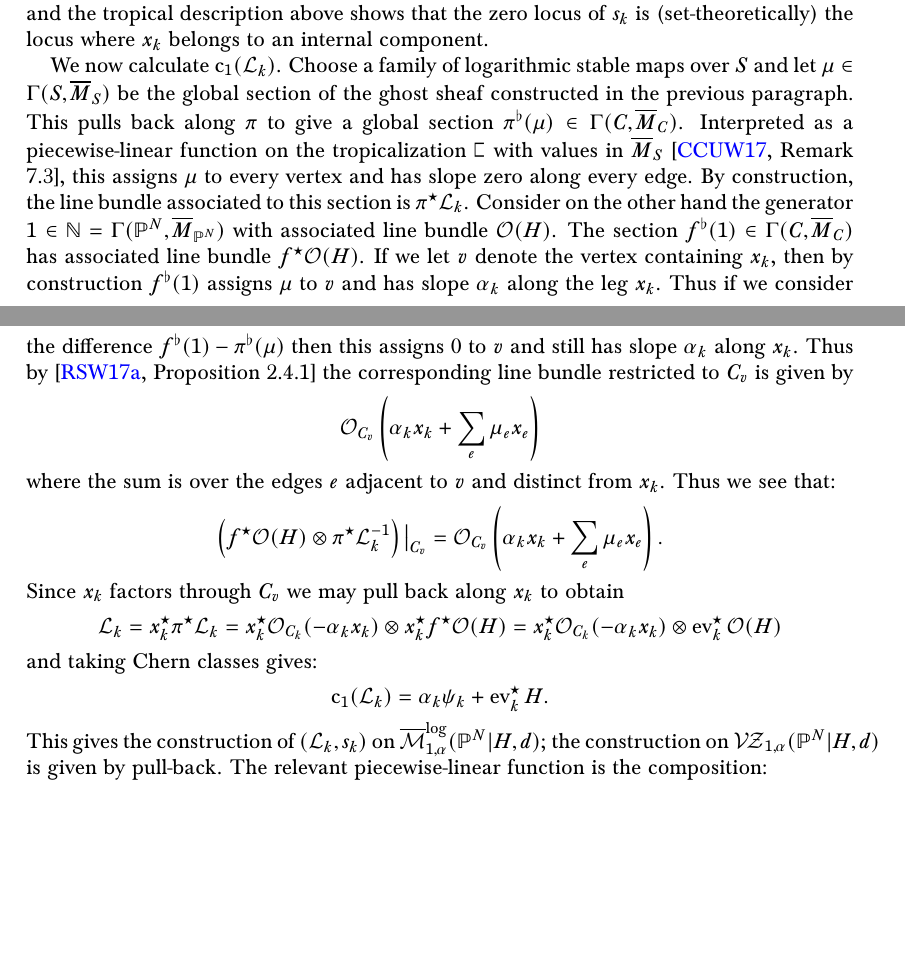
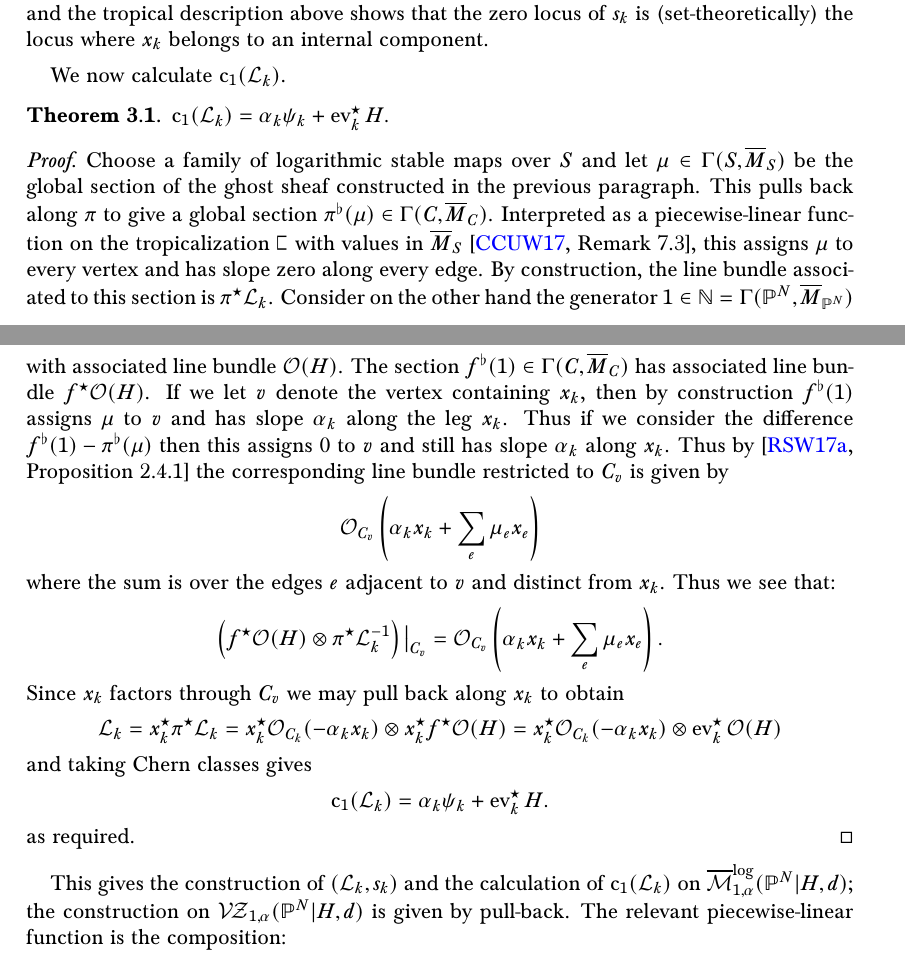
Before and after one commit to navidnabijou/Genus-One-Relative-Radially-Aligned-Maps, a LaTeX paper (EllipticSingularitiesSplitting.tex): two parts of pages 12 and 13 of 36, joined at a grey line, cut so that both start at the same text, the shorter picture padded with empty space. Compiled offline with pdfLaTeX.

Commit message:
did nicer structure for section 3

```diff
--- a/EllipticSingularitiesSplitting.tex
+++ b/EllipticSingularitiesSplitting.tex
@@ -656,17 +656,21 @@ The pair $(\Lcal_k,s_k)$ is most naturally constructed on the moduli space $\MLo
 \sqC \ar[d,"\pi"] \ar[r,"f"] & \RR_{\geq 0} \\
 \Sigma^{\log} \ar[u, bend left=40pt, "x_k" left]
 \ecd
-where $x_k$ is the section which for every point $\lambda \in \Sigma^{\log}$ picks out the vertex of $\sqC_\lambda$ containing the leg $x_k$. The composition $f \circ x_k \colon \Sigma^{\log} \to \RR_{\geq 0}$ defines a piecewise-linear function on $\Sigma^{\log}$ whose preimage over the open cone $\RR_{>0}$ consists of those tropical maps where $x_k$ belongs to an internal component. This produces a section of the ghost sheaf on $\MLog_{1,\alpha}(\PP^N|H,d)$, which in the usual way induces a line bundle and section $(\Lcal_k,s_k)$ on the moduli space, and the tropical description above shows that the zero locus of $s_k$ is (set-theoretically) the locus where $x_k$ belongs to an internal component.
-
-We now calculate $\cchern_1(\Lcal_k)$. Choose a family of logarithmic stable maps over $S$ and let $\mu \in \Gamma(S,\ol{M}_S)$ be the global section of the ghost sheaf constructed in the previous paragraph. This pulls back along $\pi$ to give a global section $\pi^\flat(\mu) \in \Gamma(C,\ol{M}_C)$.  Interpreted as a piecewise-linear function on the tropicalization $\sqC$ with values in $\ol{M}_S$ \cite[Remark 7.3]{CavalieriChanUlirschWise}, this assigns $\mu$ to every vertex and has slope zero along every edge. By construction, the line bundle associated to this section is $\pi^\st \Lcal_k$. Consider on the other hand the generator $1 \in \N = \Gamma(\PP^N,\ol{M}_{\PP^N})$ with associated line bundle $\OO(H)$. The section $f^\flat(1) \in \Gamma(C,\ol{M}_C)$ has associated line bundle $f^\st\OO(H)$. If we let $v$ denote the vertex containing $x_k$, then by construction $f^\flat(1)$ assigns $\mu$ to $v$ and has slope $\alpha_k$ along the leg $x_k$. Thus if we consider the difference $f^\flat(1) - \pi^\flat(\mu)$ then this assigns $0$ to $v$ and still has slope $\alpha_k$ along $x_k$. Thus by \cite[Proposition 2.4.1]{RSPW} the corresponding line bundle restricted to $C_v$ is given by
+where $x_k$ is the section which for every point $\lambda \in \Sigma^{\log}$ picks out the vertex of $\sqC_\lambda$ containing the leg $x_k$. The composition $f \circ x_k \colon \Sigma^{\log} \to \RR_{\geq 0}$ defines a piecewise-linear function on $\Sigma^{\log}$ whose preimage over the open cone $\RR_{>0}$ consists of those tropical maps where $x_k$ belongs to an internal component. This produces a section of the ghost sheaf on $\MLog_{1,\alpha}(\PP^N|H,d)$, which in the usual way induces a line bundle and section $(\Lcal_k,s_k)$ on the moduli space, and the tropical description above shows that the zero locus of $s_k$ is (set-theoretically) the locus where $x_k$ belongs to an internal component.\medskip
+
+We now calculate $\cchern_1(\Lcal_k)$.
+\begin{thm} $\cchern_1(\Lcal_k) = \alpha_k \psi_k + \ev_k^\st H.$\end{thm}
+\begin{proof}
+Choose a family of logarithmic stable maps over $S$ and let $\mu \in \Gamma(S,\ol{M}_S)$ be the global section of the ghost sheaf constructed in the previous paragraph. This pulls back along $\pi$ to give a global section $\pi^\flat(\mu) \in \Gamma(C,\ol{M}_C)$.  Interpreted as a piecewise-linear function on the tropicalization $\sqC$ with values in $\ol{M}_S$ \cite[Remark 7.3]{CavalieriChanUlirschWise}, this assigns $\mu$ to every vertex and has slope zero along every edge. By construction, the line bundle associated to this section is $\pi^\st \Lcal_k$. Consider on the other hand the generator $1 \in \N = \Gamma(\PP^N,\ol{M}_{\PP^N})$ with associated line bundle $\OO(H)$. The section $f^\flat(1) \in \Gamma(C,\ol{M}_C)$ has associated line bundle $f^\st\OO(H)$. If we let $v$ denote the vertex containing $x_k$, then by construction $f^\flat(1)$ assigns $\mu$ to $v$ and has slope $\alpha_k$ along the leg $x_k$. Thus if we consider the difference $f^\flat(1) - \pi^\flat(\mu)$ then this assigns $0$ to $v$ and still has slope $\alpha_k$ along $x_k$. Thus by \cite[Proposition 2.4.1]{RSPW} the corresponding line bundle restricted to $C_v$ is given by
 \begin{equation*} \OO_{C_v} \left(\alpha_k x_k + \sum_e \mu_e x_e \right) \end{equation*}
 where the sum is over the edges $e$ adjacent to $v$ and distinct from $x_k$. Thus we see that:
 \begin{equation*} \left( f^\st\OO(H) \otimes \pi^\st \Lcal_k^{-1} \right) \big|_{C_v} = \OO_{C_v} \left(\alpha_k x_k + \sum_e \mu_e x_e \right).\end{equation*}
 Since $x_k$ factors through $C_v$ we may pull back along $x_k$ to obtain
 \begin{equation*} \Lcal_k = x_k^\st\pi^\st \Lcal_k = x_k^\st \OO_{C_k}(-\alpha_k x_k) \otimes x_k^\st f^\st\OO(H) = x_k^\st \OO_{C_k}(-\alpha_k x_k) \otimes \ev_k^\st \OO(H) \end{equation*}
-and taking Chern classes gives:
+and taking Chern classes gives
 \begin{equation*} \cchern_1(\Lcal_k) = \alpha_k \psi_k + \ev_k^\st H.\end{equation*}
-This gives the construction of $(\Lcal_k,s_k)$ on $\MLog_{1,\alpha}(\PP^N|H,d)$; the construction on $\VZ_{1,\alpha}(\PP^N|H,d)$ is given by pull-back. The relevant piecewise-linear function is the composition:
+as required.\end{proof}
+This gives the construction of $(\Lcal_k,s_k)$ and the calculation of $\cchern_1(\Lcal_k)$ on $\MLog_{1,\alpha}(\PP^N|H,d)$; the construction on $\VZ_{1,\alpha}(\PP^N|H,d)$ is given by pull-back. The relevant piecewise-linear function is the composition:
 \begin{equation*} \Sigma_{1,\alpha}(\PP^N|H,d) \to \Sigma^{\log} \to \RR_{\geq 0}.\end{equation*}
 Notice in particular that $\psi_k$ should be interpreted as a \textbf{collapsed psi class} on $\VZ_{1,\alpha}(\PP^N|H,d)$, i.e. a psi class coming from the stabilised curve of the collapsed map. In this paper, all psi classes are collapsed unless stated otherwise. We immediately arrive at:
 
```
Also changed, not shown: EllipticSingularitiesSplitting.pdf.
